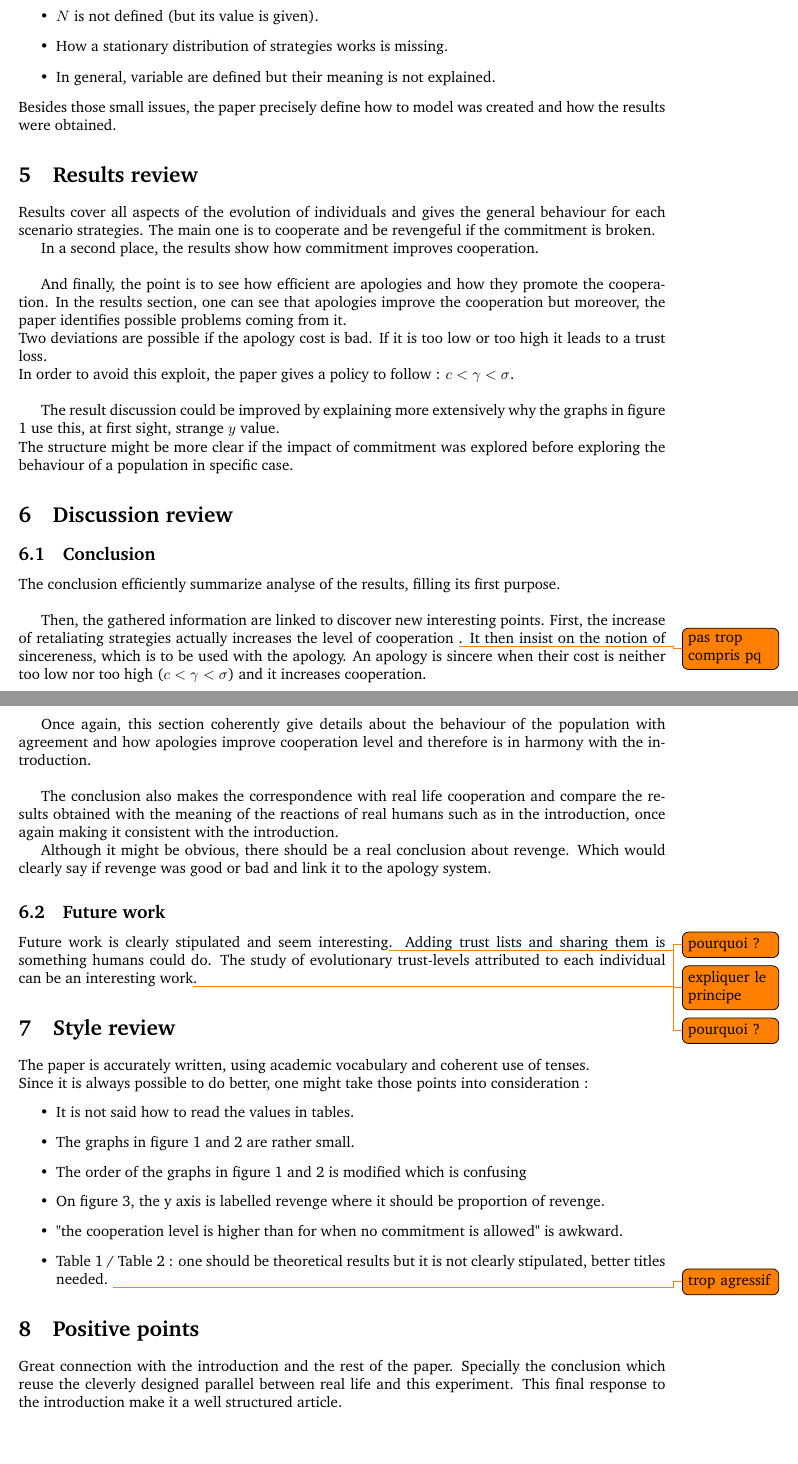
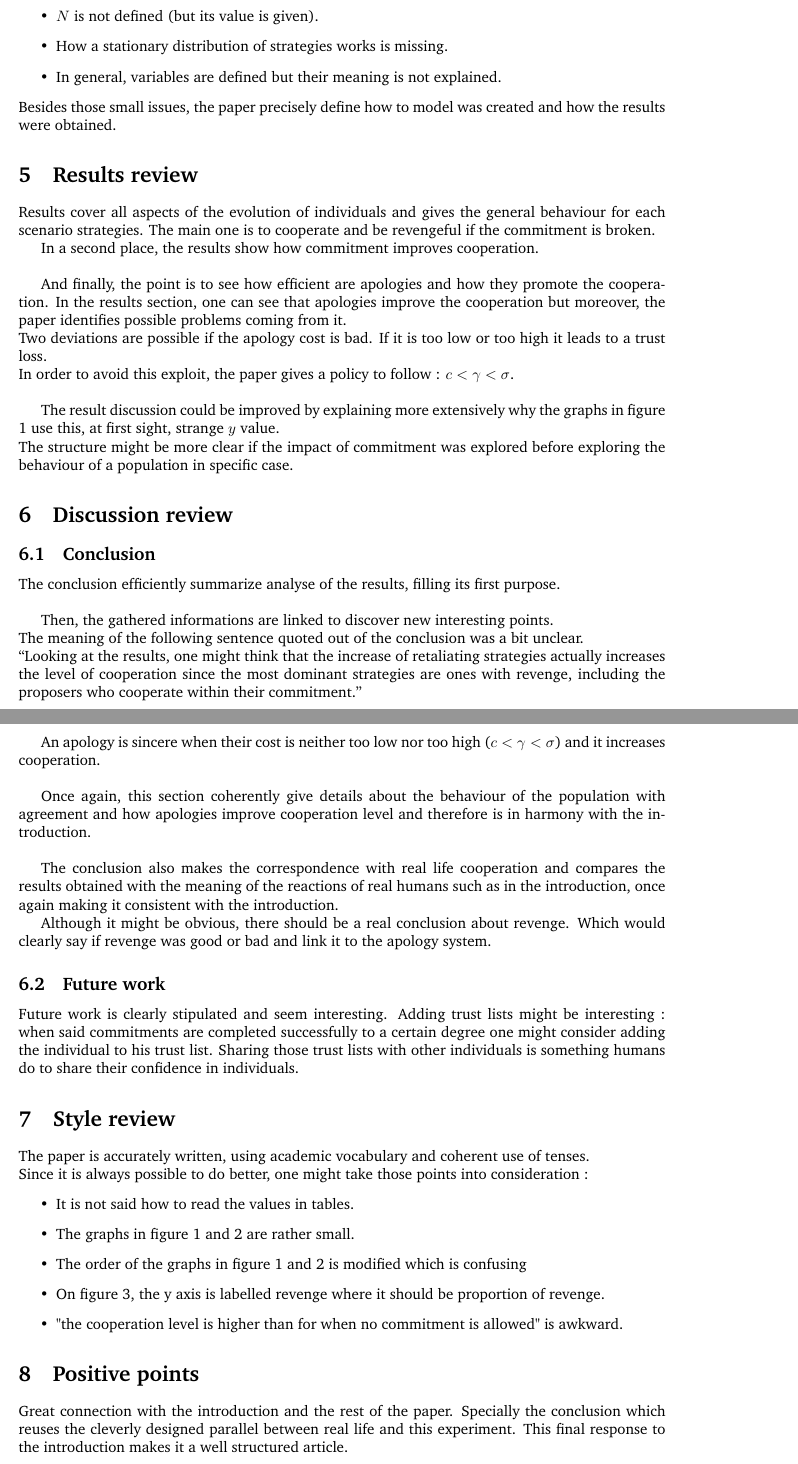
Before and after one commit to simonpicard/reinforcement-learning-reward, a LaTeX document (review/review.tex): two parts of pages 2 and 3 of 4, joined at a grey line, cut so that both start at the same text, the shorter picture padded with empty space. Compiled offline with pdfLaTeX.

Commit message:
maj review

```diff
--- a/review/review.tex
+++ b/review/review.tex
@@ -42,7 +42,7 @@ One might want to review those points :
 \item Some notation are not explained, e.g $p^{k}_{\alpha, ij}$ is the $k^{th}$ element of $\mathbf{p}_{\alpha,ij}$
 \item $N$ is not defined (but its value is given).
 \item How a stationary distribution of strategies works is missing.
-\item In general, variable are defined but their meaning is not explained.
+\item In general, variables are defined but their meaning is not explained.
 \end{itemize}
 Besides those small issues, the paper precisely define how to model was created and how the results were obtained.
 
@@ -66,19 +66,22 @@ The structure might be more clear if the impact of commitment was explored befor
 
 The conclusion efficiently summarize analyse of the results, filling its first purpose.\\
 
-Then, the gathered information are linked to discover new interesting points. First, the increase of retaliating strategies actually increases the level of cooperation \todo{pas trop compris pq}. It then insist on the notion of sincereness, which is to be used with the apology. An apology is sincere when their cost is neither too low nor too high ($c<\gamma<\sigma$) and it increases cooperation.\\
+Then, the gathered informations are linked to discover new interesting points.\\
+The meaning of the following sentence quoted out of the conclusion was a bit unclear.\\
+``Looking at the results, one might think that the increase of retaliating strategies actually increases the level of cooperation since the most dominant strategies are ones with revenge, including the proposers who cooperate within their commitment.''
+
+An apology is sincere when their cost is neither too low nor too high ($c<\gamma<\sigma$) and it increases cooperation.\\
 
 Once again, this section coherently give details about the behaviour of the population with agreement and how apologies improve cooperation level and therefore is in harmony with the introduction.\\
 
-The conclusion also makes the correspondence with real life cooperation and compare the results obtained with the meaning of the reactions of real humans such as in the introduction, once again making it consistent with the introduction.
+The conclusion also makes the correspondence with real life cooperation and compares the results obtained with the meaning of the reactions of real humans such as in the introduction, once again making it consistent with the introduction.
 
 Although it might be obvious, there should be a real conclusion about revenge. Which would clearly say if revenge was good or bad and link it to the apology system.
 
 
 \subsection{Future work}
 
-Future work is clearly stipulated and seem interesting\todo{pourquoi ?}. Adding trust lists\todo{expliquer le principe} and sharing them is something humans could do.
-The study of evolutionary trust-levels attributed to each individual can be an interesting work\todo{pourquoi ?}.
+Future work is clearly stipulated and seem interesting. Adding trust lists might be interesting : when said commitments are completed successfully to a certain degree one might consider adding the individual to his trust list. Sharing those trust lists with other individuals is something humans do to share their confidence in individuals.
 
 
 \section{Style review}
@@ -90,11 +93,10 @@ Since it is always possible to do better, one might take those points into consi
 \item The order of the graphs in figure 1 and 2 is modified which is confusing
 \item On figure 3, the y axis is labelled revenge where it should be proportion of revenge.
 \item "the cooperation level is higher than for when no commitment is allowed" is awkward.
-\item Table 1 / Table 2 : one should be theoretical results but it is not clearly stipulated, better titles needed. \todo{trop agressif}
 \end{itemize}
 
 
 \section{Positive points}
 
-Great connection with the introduction and the rest of the paper. Specially the conclusion which reuse the cleverly designed parallel between real life and this experiment. This final response to the introduction make it a well structured article.\\
+Great connection with the introduction and the rest of the paper. Specially the conclusion which reuses the cleverly designed parallel between real life and this experiment. This final response to the introduction makes it a well structured article.\\
 
```
Also changed, not shown: review/review.pdf, review/review.tex (14 more changed lines).
